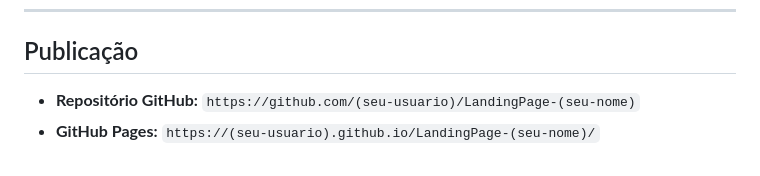
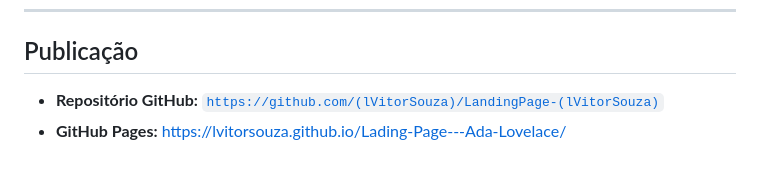
Before and after one commit to lVitorSouza/Lading-Page---Ada-Lovelace, a Markdown page: README.md, the part around the change. Drawn GitHub-style.

```diff
--- a/README.md
+++ b/README.md
@@ -57,5 +57,5 @@ LandingPage - (seu nome)/
 
 ## Publicação
 
-- **Repositório GitHub:** `https://github.com/(seu-usuario)/LandingPage-(seu-nome)`
-- **GitHub Pages:** `https://(seu-usuario).github.io/LandingPage-(seu-nome)/`
+- **Repositório GitHub:** [`https://github.com/(lVitorSouza)/LandingPage-(lVitorSouza)`](https://lvitorsouza.github.io/Lading-Page---Ada-Lovelace/)
+- **GitHub Pages:** https://lvitorsouza.github.io/Lading-Page---Ada-Lovelace/
```
